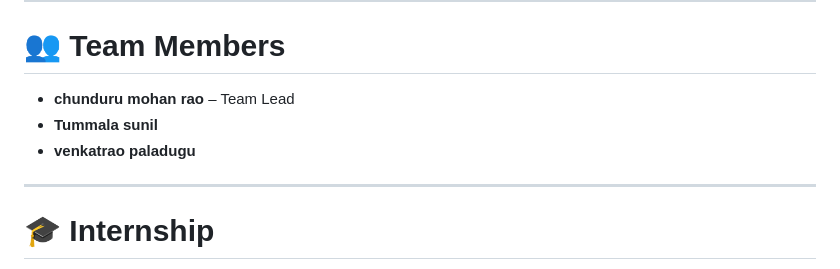
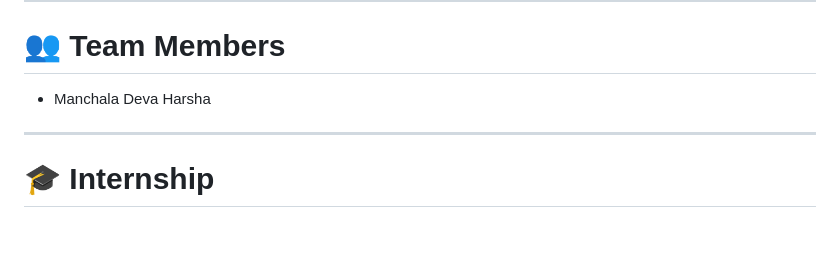
Before and after one commit to devaharsha07/Rising-water-, a Markdown page: README.md, the part around the change. Rendered like a GitHub page; blank space fills up the shorter version.

```diff
--- a/README.md
+++ b/README.md
@@ -172,9 +172,7 @@ Government agencies and researchers can validate historical flood data using the
 
 # 👥 Team Members
 
-- **chunduru mohan rao** – Team Lead
-- **Tummala sunil**
-- **venkatrao paladugu**
+- Manchala Deva Harsha
 
 ---
 
```
